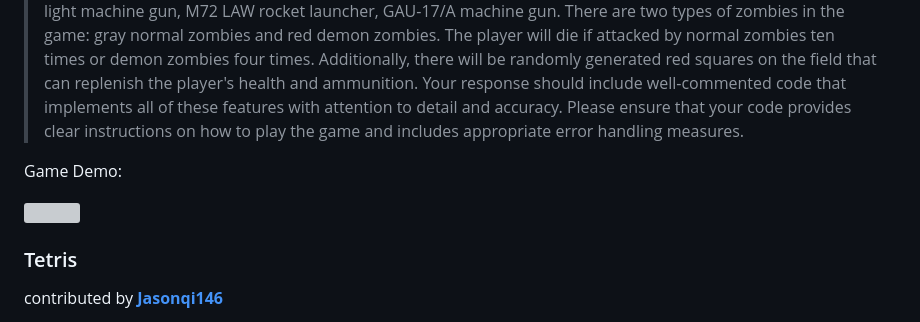
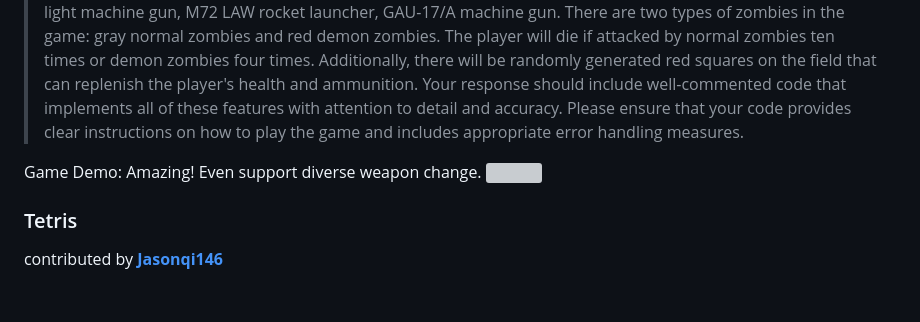
Before and after one commit to lwaekfjlk/awesome-gpt-games, a Markdown page: README.md, the part around the change. GitHub-like rendering; blank space fills up the shorter version; grey boxes are pictures that could not be loaded.

```diff
--- a/README.md
+++ b/README.md
@@ -38,7 +38,7 @@ Prompt:
 > As a professional game developer, your task is to create a complete code for a pixel-style shooting zombie game using Javascript, CSS, and HTML. The player's movement should be controlled by the WASD keys, while the spacebar is used to shoot and QE are used to switch weapons. However, the number of bullets in each weapon is limited. There are ten different types of weapons in the game: AK-47 assault rifle, MP5 submachine gun, Glock pistol, Remington 870 shotgun, Barrett M82A1 sniper rifle, RPG grenade launcher, Mossberg 500 shotgun, M249 light machine gun, M72 LAW rocket launcher, GAU-17/A machine gun. There are two types of zombies in the game: gray normal zombies and red demon zombies. The player will die if attacked by normal zombies ten times or demon zombies four times. Additionally, there will be randomly generated red squares on the field that can replenish the player's health and ammunition. Your response should include well-commented code that implements all of these features with attention to detail and accuracy. Please ensure that your code provides clear instructions on how to play the game and includes appropriate error handling measures.
 
 Game Demo:
-
+Amazing! Even support diverse weapon change.
 <img src="./gifs/zombies.gif" width="400"  style="display: block; margin: 0 auto"/>
 
 
```
